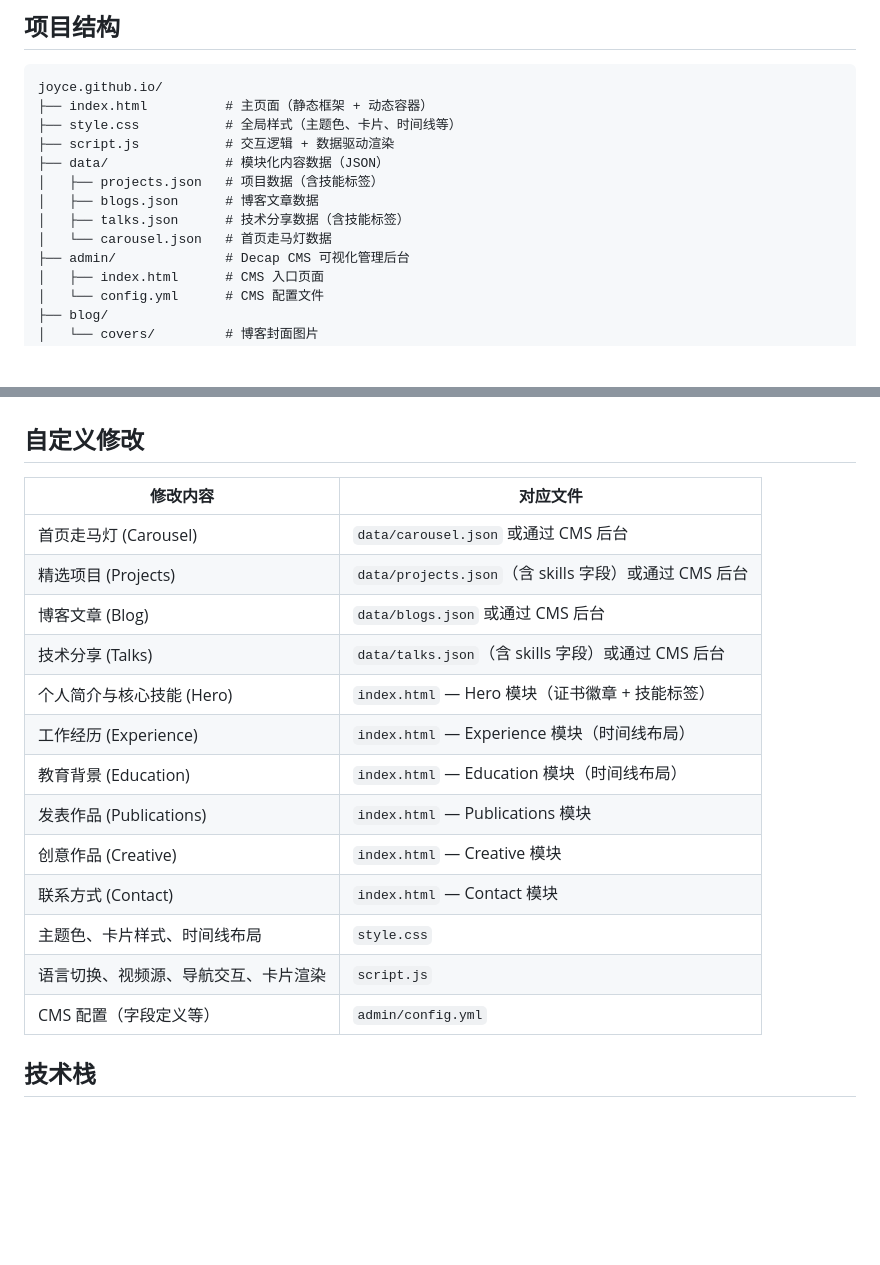
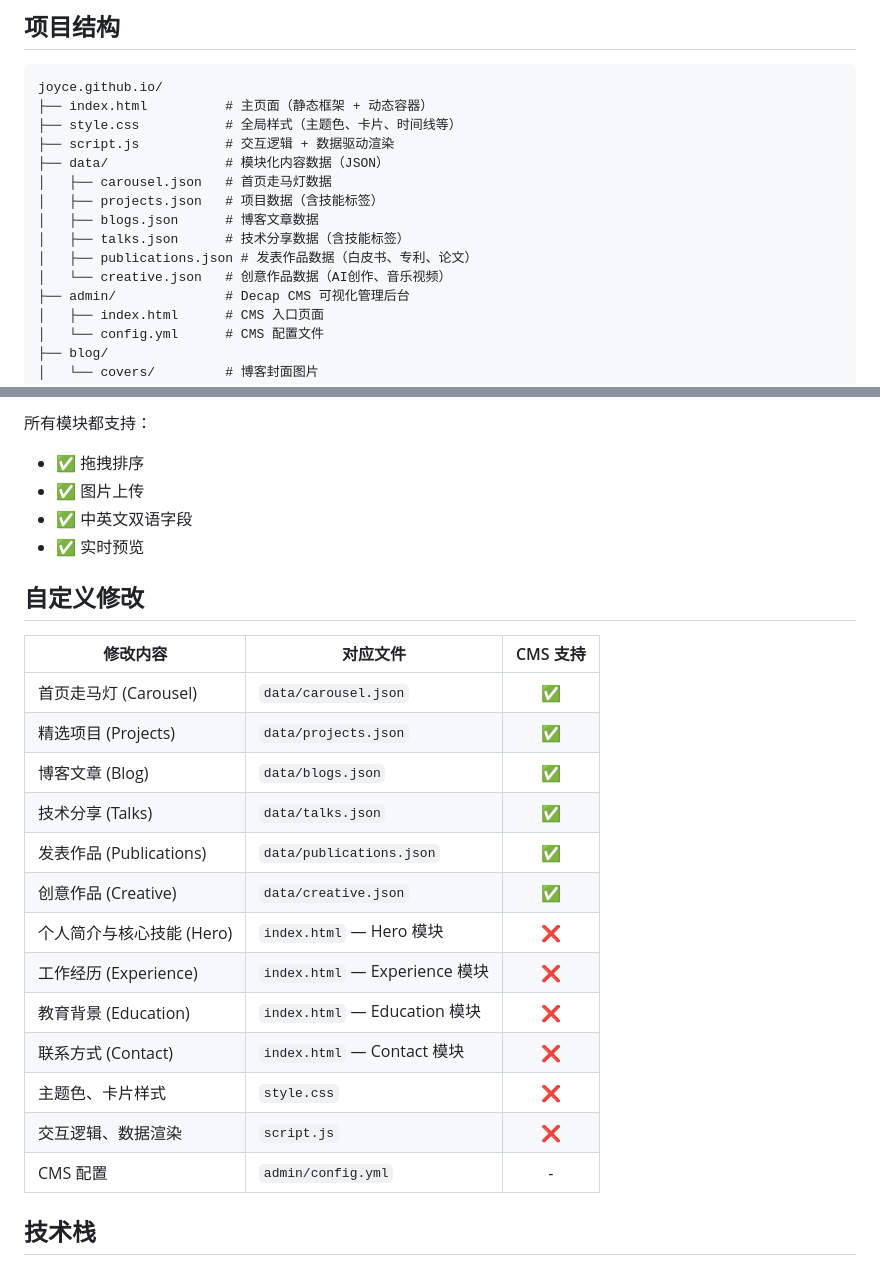
Before and after one commit to sharp-007/joyce.github.io, a Markdown page: README.md, 2 parts joined by grey strips. GitHub-like rendering; blank space fills up the shorter version.

```diff
--- a/README.md
+++ b/README.md
@@ -18,10 +18,12 @@ joyce.github.io/
 ├── style.css           # 全局样式（主题色、卡片、时间线等）
 ├── script.js           # 交互逻辑 + 数据驱动渲染
 ├── data/               # 模块化内容数据（JSON）
+│   ├── carousel.json   # 首页走马灯数据
 │   ├── projects.json   # 项目数据（含技能标签）
 │   ├── blogs.json      # 博客文章数据
 │   ├── talks.json      # 技术分享数据（含技能标签）
-│   └── carousel.json   # 首页走马灯数据
+│   ├── publications.json # 发表作品数据（白皮书、专利、论文）
+│   └── creative.json   # 创意作品数据（AI创作、音乐视频）
 ├── admin/              # Decap CMS 可视化管理后台
 │   ├── index.html      # CMS 入口页面
 │   └── config.yml      # CMS 配置文件
@@ -138,22 +205,27 @@ npx serve .
+所有模块都支持：
+- ✅ 拖拽排序
+- ✅ 图片上传
+- ✅ 中英文双语字段
+- ✅ 实时预览
 
 ## 自定义修改
 
 
-| 修改内容                     | 对应文件                                          |
-| ------------------------ | --------------------------------------------- |
-| 首页走马灯 (Carousel)         | `data/carousel.json` 或通过 CMS 后台               |
-| 精选项目 (Projects)          | `data/projects.json`（含 skills 字段）或通过 CMS 后台   |
-| 博客文章 (Blog)              | `data/blogs.json` 或通过 CMS 后台                  |
-| 技术分享 (Talks)             | `data/talks.json`（含 skills 字段）或通过 CMS 后台      |
-| 个人简介与核心技能 (Hero)         | `index.html` — Hero 模块（证书徽章 + 技能标签）           |
-| 工作经历 (Experience)        | `index.html` — Experience 模块（时间线布局）           |
-| 教育背景 (Education)         | `index.html` — Education 模块（时间线布局）            |
-| 发表作品 (Publications)      | `index.html` — Publications 模块                |
-| 创意作品 (Creative)          | `index.html` — Creative 模块                    |
-| 联系方式 (Contact)           | `index.html` — Contact 模块                     |
-| 主题色、卡片样式、时间线布局          | `style.css`                                   |
-| 语言切换、视频源、导航交互、卡片渲染      | `script.js`                                   |
-| CMS 配置（字段定义等）            | `admin/config.yml`                            |
+| 修改内容 | 对应文件 | CMS 支持 |
+| --- | --- | :---: |
+| 首页走马灯 (Carousel) | `data/carousel.json` | ✅ |
+| 精选项目 (Projects) | `data/projects.json` | ✅ |
+| 博客文章 (Blog) | `data/blogs.json` | ✅ |
+| 技术分享 (Talks) | `data/talks.json` | ✅ |
+| 发表作品 (Publications) | `data/publications.json` | ✅ |
+| 创意作品 (Creative) | `data/creative.json` | ✅ |
+| 个人简介与核心技能 (Hero) | `index.html` — Hero 模块 | ❌ |
+| 工作经历 (Experience) | `index.html` — Experience 模块 | ❌ |
+| 教育背景 (Education) | `index.html` — Education 模块 | ❌ |
+| 联系方式 (Contact) | `index.html` — Contact 模块 | ❌ |
+| 主题色、卡片样式 | `style.css` | ❌ |
+| 交互逻辑、数据渲染 | `script.js` | ❌ |
+| CMS 配置 | `admin/config.yml` | - |
 
 
 ## 技术栈
```
Also changed, not shown: other parts of README.md (+72 -7 lines).
